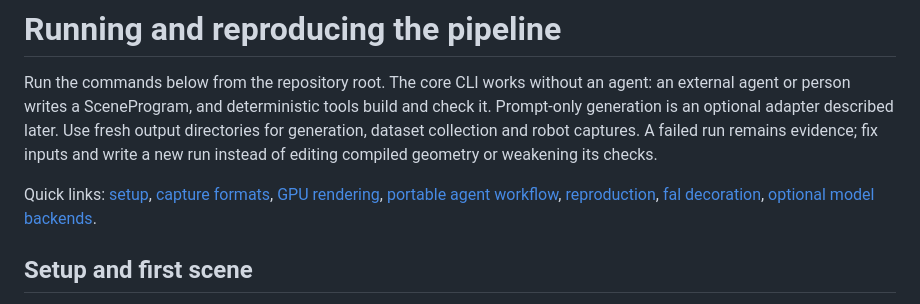
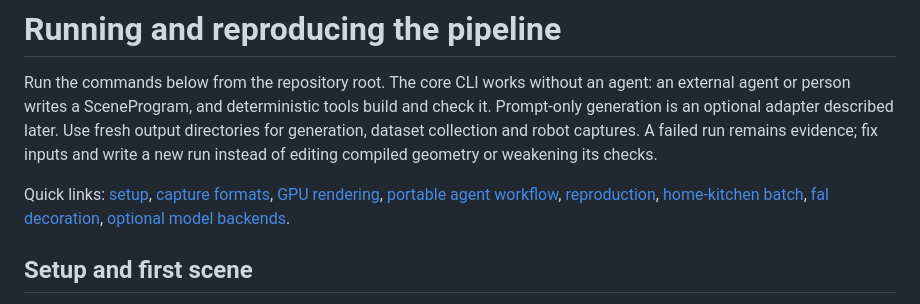
Before and after one commit to usmank13/alamin, a Markdown page: docs/running.md, the part around one of its changes. GitHub-like rendering.

```diff
--- a/docs/running.md
+++ b/docs/running.md
@@ -9,7 +9,8 @@ compiled geometry or weakening its checks.
 
 Quick links: [setup](#setup-and-first-scene), [capture formats](#capture-formats),
 [GPU rendering](#rendering-on-cpu-or-gpu), [portable agent workflow](#portable-agent-workflow),
-[reproduction](#resources-caches-and-reproduction), [fal decoration](#optional-fal-textures-and-clutter),
+[reproduction](#resources-caches-and-reproduction), [home-kitchen batch](#reproduce-the-primary-home-kitchen-batch),
+[fal decoration](#optional-fal-textures-and-clutter),
 [optional model backends](#agent-backends).
 
 ## Setup and first scene
```
Also changed, not shown: other parts of docs/running.md (+81 -0 lines).
